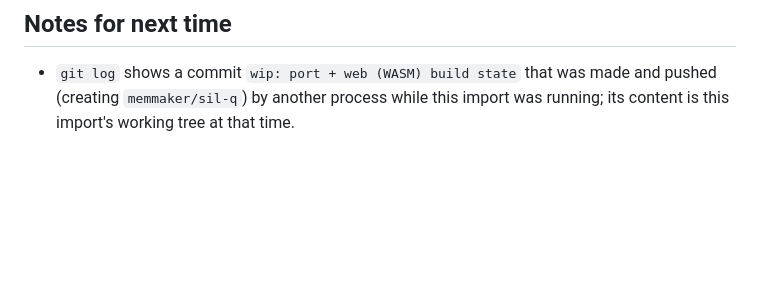
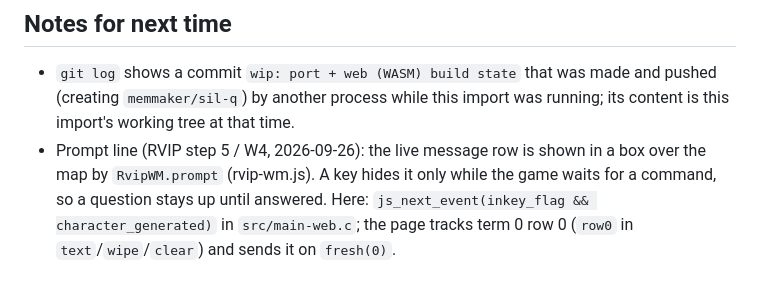
Before and after one commit to memmaker/sil-q, a Markdown page: HANDOVER.md, the part around the change. Drawn GitHub-style; blank space fills up the shorter version.

Commit message:
HANDOVER: the prompt line (RvipWM.prompt) and how this port feeds it
Co-Authored-By: Claude Fable 5.1 <noreply@anthropic.com>

```diff
--- a/HANDOVER.md
+++ b/HANDOVER.md
@@ -102,3 +102,9 @@ RVIP import (`~/Games/rvip-tools/RVIP.md`, case A) and web port (`~/Games/rogue2
 - `git log` shows a commit `wip: port + web (WASM) build state` that was
   made and pushed (creating `memmaker/sil-q`) by another process while this
   import was running; its content is this import's working tree at that time.
+- Prompt line (RVIP step 5 / W4, 2026-09-26): the live message row is shown in a
+  box over the map by `RvipWM.prompt` (rvip-wm.js). A key hides it only while
+  the game waits for a command, so a question stays up until answered.
+  Here: `js_next_event(inkey_flag && character_generated)` in `src/main-web.c`;
+  the page tracks term 0 row 0 (`row0` in `text`/`wipe`/`clear`) and sends it on
+  `fresh(0)`.
```
